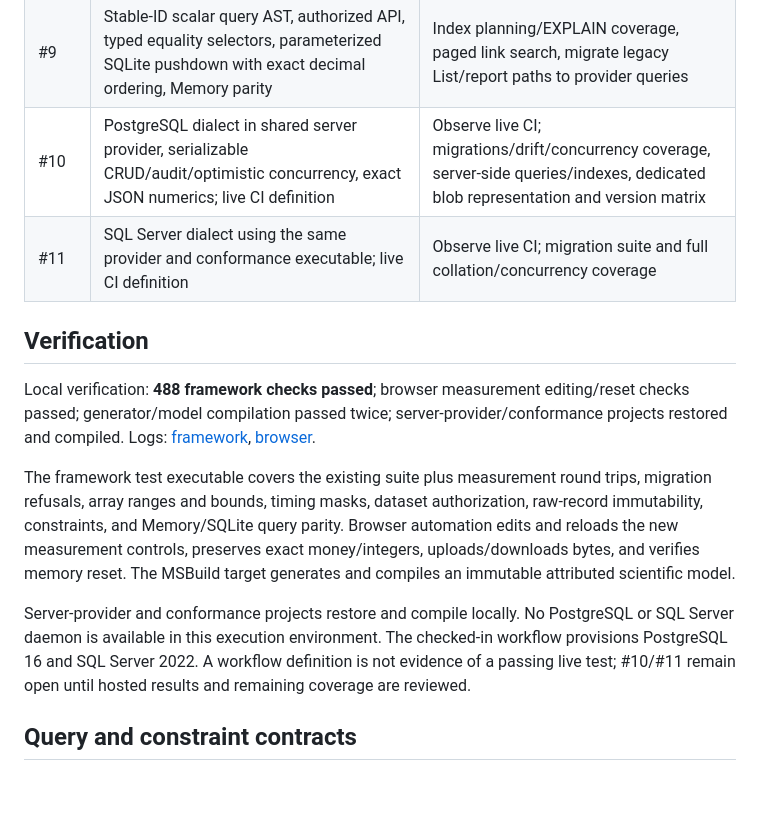
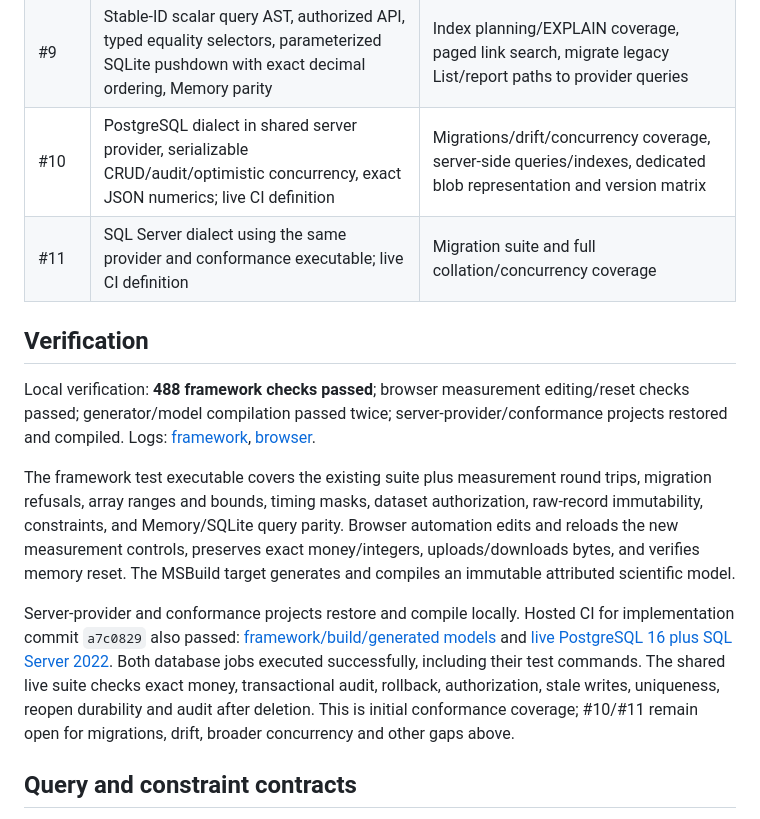
Before and after one commit to jeffadickson/Loom, a Markdown page: docs/NEXT_TEN_PROGRESS.md, the part around the change. Drawn GitHub-style; blank space fills up the shorter version.

Commit message:
Record passing PostgreSQL and SQL Server live CI evidence

```diff
--- a/docs/NEXT_TEN_PROGRESS.md
+++ b/docs/NEXT_TEN_PROGRESS.md
@@ -12,8 +12,8 @@ This batch advances all ten issues. It does **not** complete all ten. #5 meets i
 | #7 | ModelTool CLI, MSBuild target, stable generated IDs, unchanged-output preservation, handwritten-file protection, generated-model compile fixture and CI step | Precise source diagnostics for hooks/stale bindings; removed-model cleanup and fuller incremental build tracking |
 | #8 | Descriptions, text lengths, numeric bounds, create-only defaults, attribute/generator/settings support; deterministic ZIP timestamps/order | Conditional display; dedicated typed designer controls; transactional constraint-change preflight |
 | #9 | Stable-ID scalar query AST, authorized API, typed equality selectors, parameterized SQLite pushdown with exact decimal ordering, Memory parity | Index planning/EXPLAIN coverage, paged link search, migrate legacy List/report paths to provider queries |
-| #10 | PostgreSQL dialect in shared server provider, serializable CRUD/audit/optimistic concurrency, exact JSON numerics; live CI definition | Observe live CI; migrations/drift/concurrency coverage, server-side queries/indexes, dedicated blob representation and version matrix |
-| #11 | SQL Server dialect using the same provider and conformance executable; live CI definition | Observe live CI; migration suite and full collation/concurrency coverage |
+| #10 | PostgreSQL dialect in shared server provider, serializable CRUD/audit/optimistic concurrency, exact JSON numerics; live CI definition | Migrations/drift/concurrency coverage, server-side queries/indexes, dedicated blob representation and version matrix |
+| #11 | SQL Server dialect using the same provider and conformance executable; live CI definition | Migration suite and full collation/concurrency coverage |
 
 ## Verification
 
@@ -21,7 +21,7 @@ Local verification: **488 framework checks passed**; browser measurement editing
 
 The framework test executable covers the existing suite plus measurement round trips, migration refusals, array ranges and bounds, timing masks, dataset authorization, raw-record immutability, constraints, and Memory/SQLite query parity. Browser automation edits and reloads the new measurement controls, preserves exact money/integers, uploads/downloads bytes, and verifies memory reset. The MSBuild target generates and compiles an immutable attributed scientific model.
 
-Server-provider and conformance projects restore and compile locally. No PostgreSQL or SQL Server daemon is available in this execution environment. The checked-in workflow provisions PostgreSQL 16 and SQL Server 2022. A workflow definition is not evidence of a passing live test; #10/#11 remain open until hosted results and remaining coverage are reviewed.
+Server-provider and conformance projects restore and compile locally. Hosted CI for implementation commit `a7c0829` also passed: [framework/build/generated models](https://github.com/jeffadickson/Loom/actions/runs/38603350931) and [live PostgreSQL 16 plus SQL Server 2022](https://github.com/jeffadickson/Loom/actions/runs/38603350918). Both database jobs executed successfully, including their test commands. The shared live suite checks exact money, transactional audit, rollback, authorization, stale writes, uniqueness, reopen durability and audit after deletion. This is initial conformance coverage; #10/#11 remain open for migrations, drift, broader concurrency and other gaps above.
 
 ## Query and constraint contracts
 
```
Also changed, not shown: docs/BACKLOG.md (+1 -1 lines).
